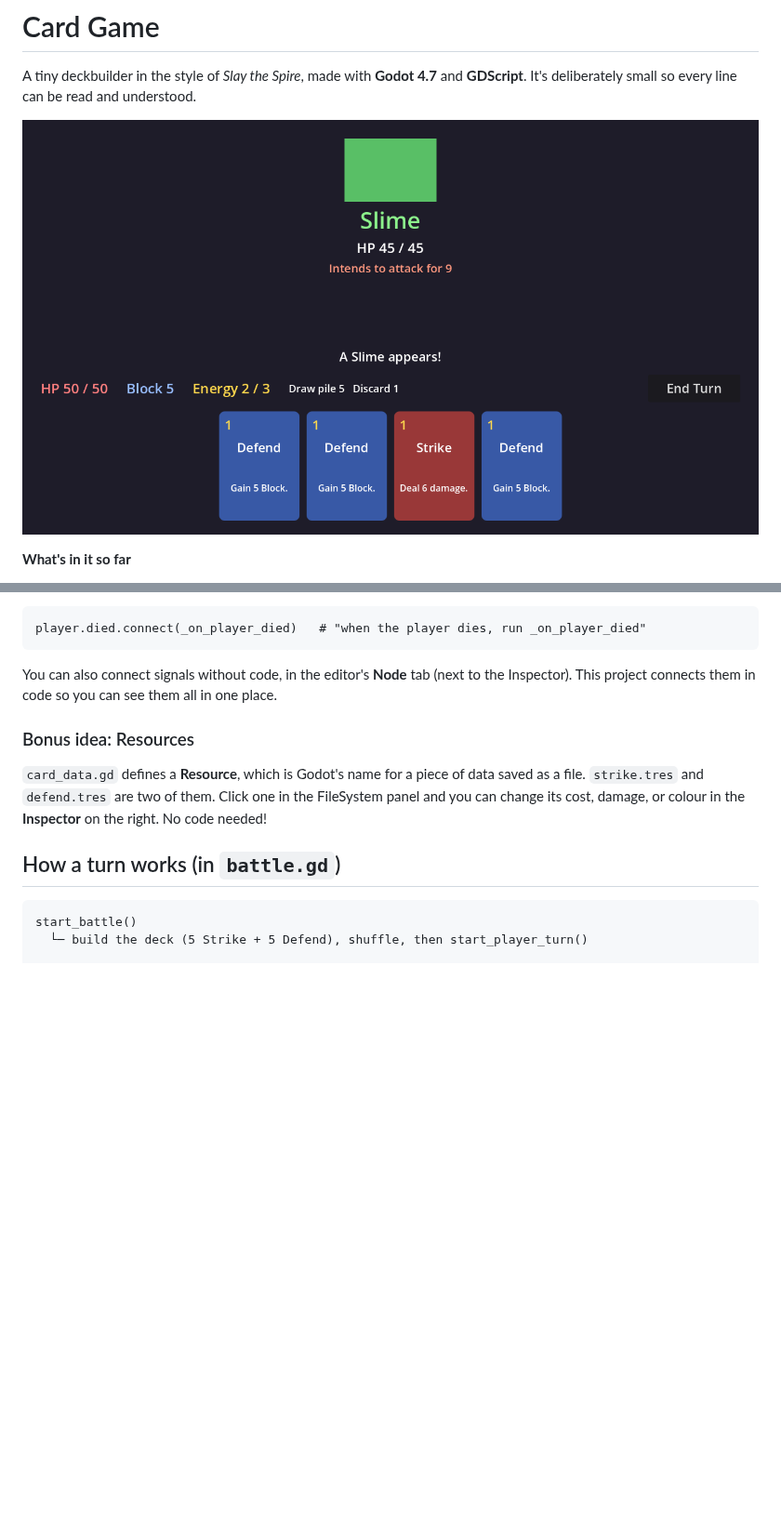
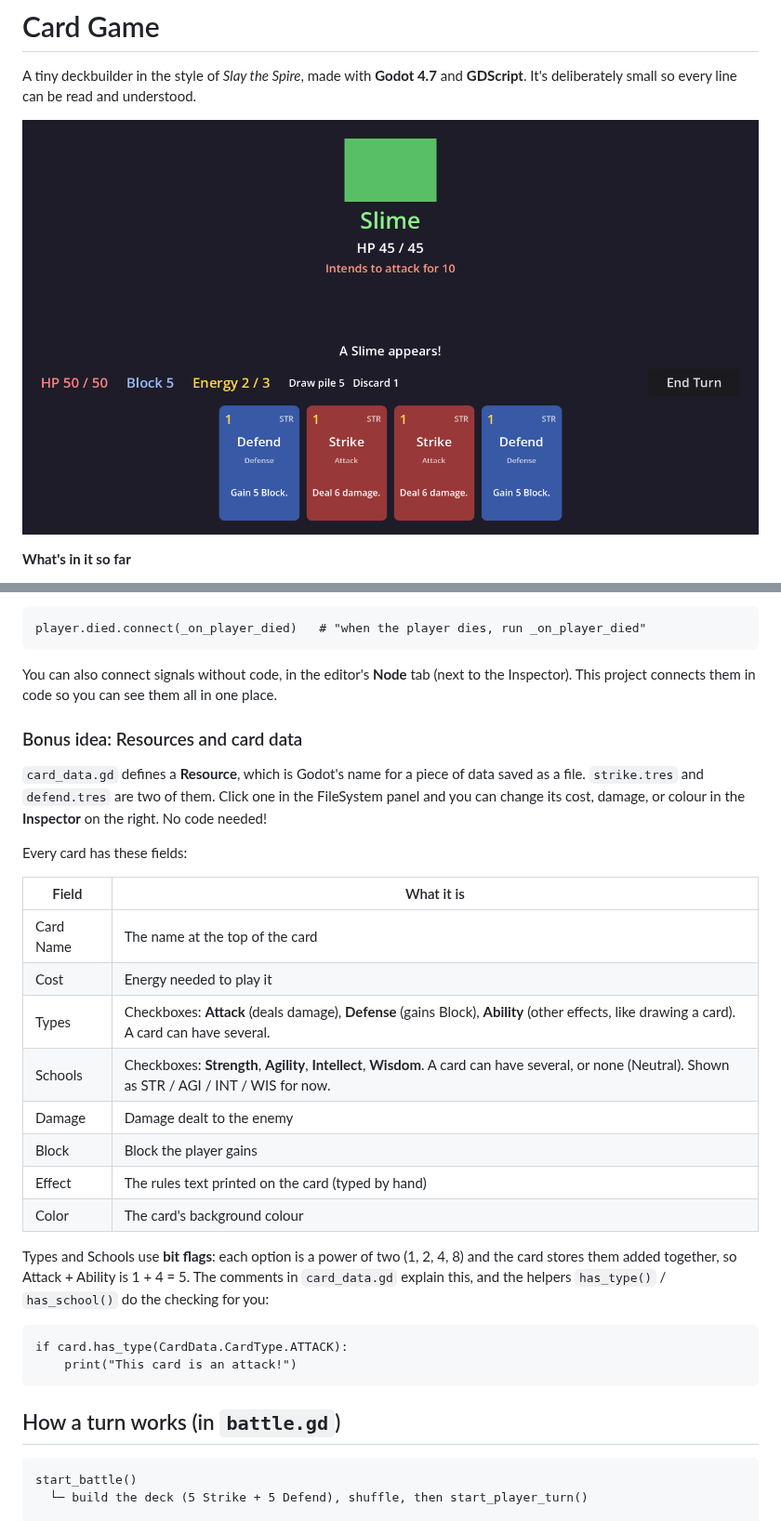
Before and after one commit to DustyOBrien/card-game, a Markdown page: README.md, 2 parts joined by grey strips. Shown at 93% size. GitHub-like rendering; pictures changed too: docs/screenshot.png; blank space fills up the shorter version.

Commit message:
Add card types and schools, rename description to effect
- Types (Attack/Defense/Ability) and Schools (Strength/Agility/Intellect/
  Wisdom) are bit-flag checkboxes in the Inspector; a card can have
  several, and no school means Neutral
- has_type()/has_school() helpers plus text helpers for the card UI
- Cards now show their schools (STR/AGI/INT/WIS placeholder) and type line
- Strike: Attack, Strength. Defend: Defense, Strength
- README documents every card field

Co-Authored-By: Claude Opus 5.5 (1M context) <noreply@anthropic.com>
Claude-Session: https://claude.ai/code/session_01FWkSPfudNgiTz8Rm7fTaf5

````diff
--- a/README.md
+++ b/README.md
@@ -159,12 +159,35 @@ You can also connect signals without code, in the editor's **Node** tab (next
 to the Inspector). This project connects them in code so you can see them all
 in one place.
 
-### Bonus idea: Resources
+### Bonus idea: Resources and card data
 
 `card_data.gd` defines a **Resource**, which is Godot's name for a piece of
 data saved as a file. `strike.tres` and `defend.tres` are two of them. Click
 one in the FileSystem panel and you can change its cost, damage, or colour in
 the **Inspector** on the right. No code needed!
+
+Every card has these fields:
+
+| Field | What it is |
+|---|---|
+| Card Name | The name at the top of the card |
+| Cost | Energy needed to play it |
+| Types | Checkboxes: **Attack** (deals damage), **Defense** (gains Block), **Ability** (other effects, like drawing a card). A card can have several. |
+| Schools | Checkboxes: **Strength**, **Agility**, **Intellect**, **Wisdom**. A card can have several, or none (Neutral). Shown as STR / AGI / INT / WIS for now. |
+| Damage | Damage dealt to the enemy |
+| Block | Block the player gains |
+| Effect | The rules text printed on the card (typed by hand) |
+| Color | The card's background colour |
+
+Types and Schools use **bit flags**: each option is a power of two (1, 2, 4, 8)
+and the card stores them added together, so Attack + Ability is 1 + 4 = 5.
+The comments in `card_data.gd` explain this, and the helpers
+`has_type()` / `has_school()` do the checking for you:
+
+```gdscript
+if card.has_type(CardData.CardType.ATTACK):
+	print("This card is an attack!")
+```
 
 ## How a turn works (in `battle.gd`)
 
````
Also changed, not shown: 6 other files.
